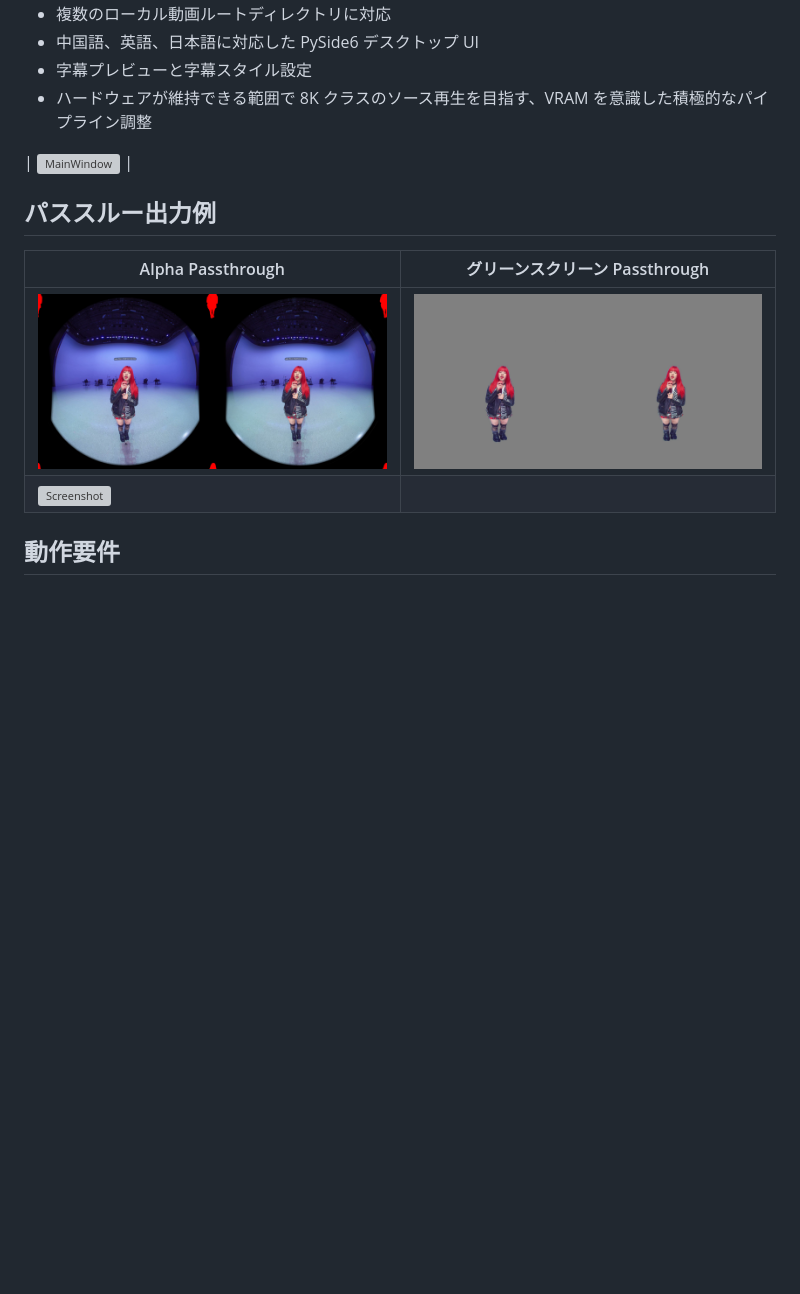
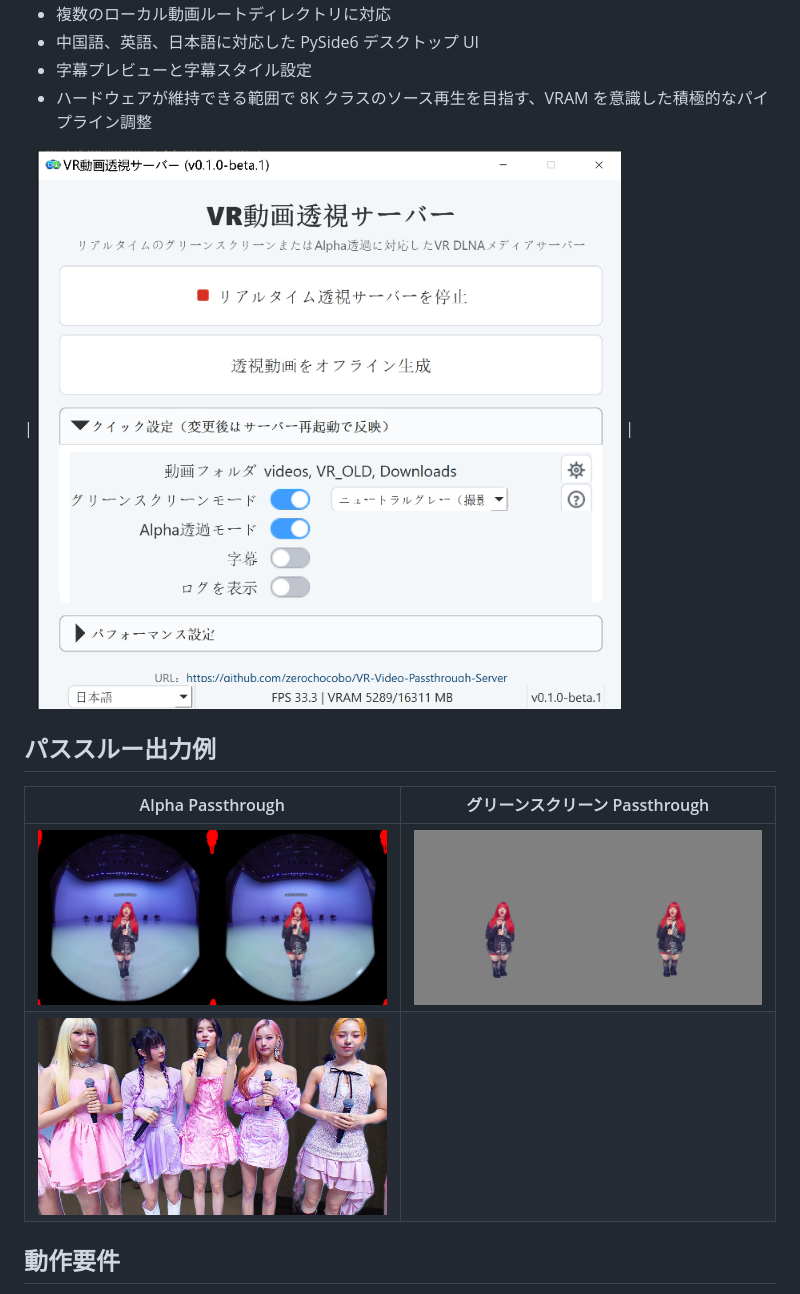
Before and after one commit to zerochocobo/VR-Video-Passthrough-Server, a Markdown page: README.ja-JP.md, the part around the change. Rendered like a GitHub page; blank space fills up the shorter version; grey boxes are pictures that could not be loaded.

```diff
--- a/README.ja-JP.md
+++ b/README.ja-JP.md
@@ -29,7 +29,7 @@ VR Video Passthrough Server の目標は、すべてのVR動画をパススル
 - ハードウェアが維持できる範囲で 8K クラスのソース再生を目指す、VRAM を意識した積極的なパイプライン調整
 
 
-| ![MainWindow](assets\soft_mainwindow_jp.png) |
+| ![MainWindow](assets/soft_mainwindow_jp.png) |
 
 
 ## パススルー出力例
@@ -37,7 +37,7 @@ VR Video Passthrough Server の目標は、すべてのVR動画をパススル
 | Alpha Passthrough | グリーンスクリーン Passthrough |
 | --- | --- |
 | ![Alpha Passthrough の例](assets/sample_alpha.jpg) | ![グリーンスクリーン Passthrough の例](assets/sample_green.jpg) |
-| ![Screenshot](assets\passthrough_screenshot.jpg) |
+| ![Screenshot](assets/passthrough_screenshot.jpg) |
 
 ## 動作要件
 
```
Also changed, not shown: README.md (+2 -2 lines), README.zh-CN.md (+2 -2 lines).
